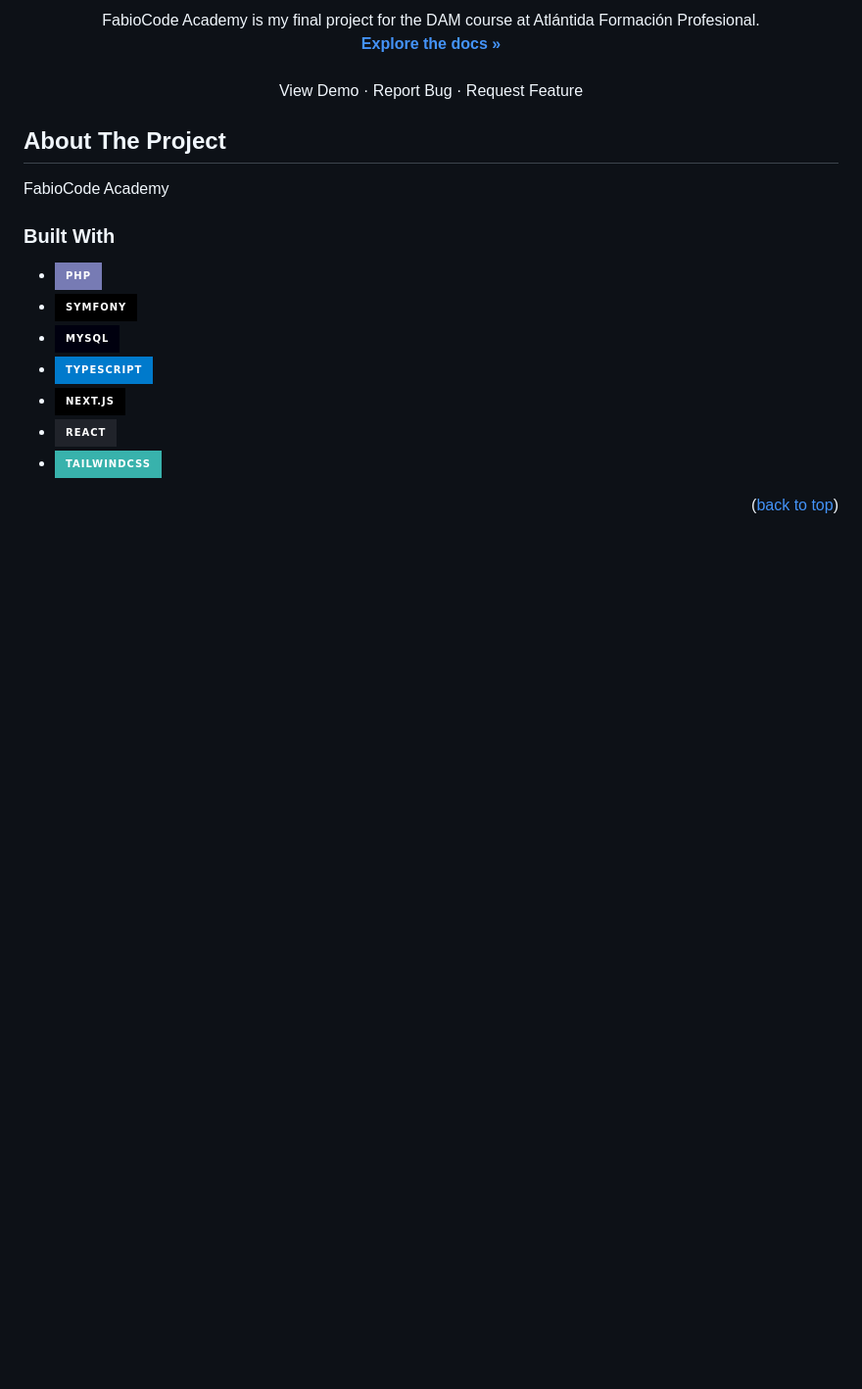
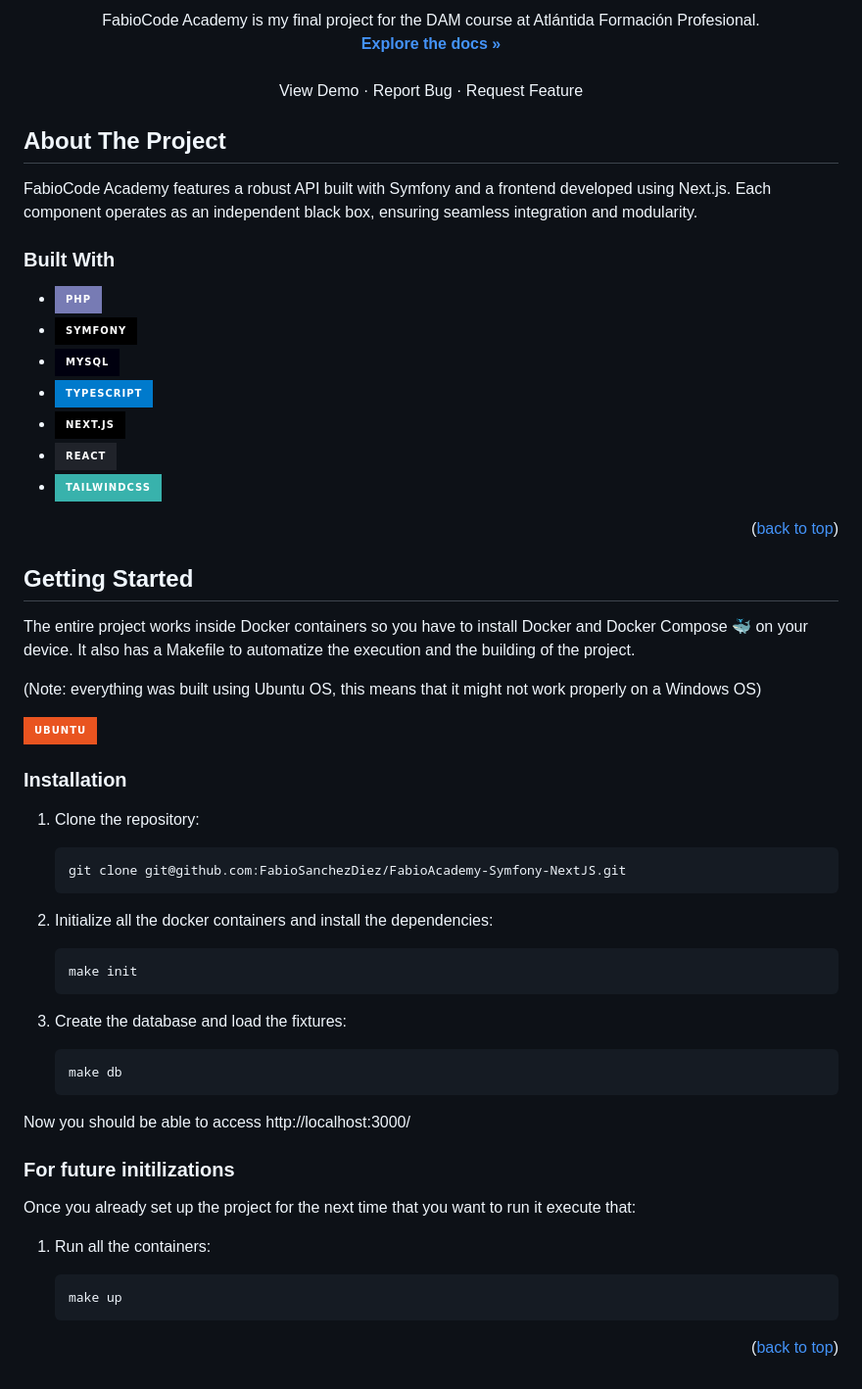
Before and after one commit to FabioSanchezDiez/FabioAcademy-Symfony-NextJS, a Markdown page: README.md, the part around the change. Shown at 98% size. Drawn GitHub-style; badges without logos; blank space fills up the shorter version.

Commit message:
DOCUMENTATION | readme: readme file was improved

````diff
--- a/README.md
+++ b/README.md
@@ -43,7 +43,7 @@
 
 ## About The Project
 
-FabioCode Academy
+FabioCode Academy features a robust API built with Symfony and a frontend developed using Next.js. Each component operates as an independent black box, ensuring seamless integration and modularity.
 
 ### Built With
 
@@ -57,6 +57,47 @@ FabioCode Academy
 * [![Tailwind][Tailwind.com]][Tailwind-url]
 
 
+<p align="right">(<a href="#readme-top">back to top</a>)</p>
+
+## Getting Started
+
+The entire project works inside Docker containers so you have to install Docker and Docker Compose 🐳 on your device.
+It also has a Makefile to automatize the execution and the building of the project.
+
+(Note: everything was built using Ubuntu OS, this means that it might not work properly on a Windows OS)
+
+[![Ubuntu][Ubuntu]][Ubuntu-url]
+
+### Installation
+
+1. Clone the repository:
+
+   ```sh
+   git clone git@github.com:FabioSanchezDiez/FabioAcademy-Symfony-NextJS.git
+   ```
+
+2. Initialize all the docker containers and install the dependencies:
+
+   ```sh
+   make init
+   ```
+
+3. Create the database and load the fixtures:
+
+   ```sh
+   make db
+   ```
+
+Now you should be able to access http://localhost:3000/
+
+### For future initilizations
+Once you already set up the project for the next time that you want to run it execute that:
+
+1. Run all the containers:
+
+   ```sh
+   make up
+   ```
 <p align="right">(<a href="#readme-top">back to top</a>)</p>
 
 <!-- MARKDOWN LINKS & IMAGES -->
@@ -75,6 +116,8 @@ FabioCode Academy
 [MySQL-url]: https://www.mysql.com/
 [Tailwind.com]: https://img.shields.io/badge/tailwindcss-%2338B2AC.svg?style=for-the-badge&logo=tailwind-css&logoColor=white
 [Tailwind-url]: https://tailwindcss.com/
+[Ubuntu]: https://img.shields.io/badge/Ubuntu-E95420?style=for-the-badge&logo=ubuntu&logoColor=white
+[Ubuntu-url]: https://ubuntu.com/download
 [linkedin-shield]: https://img.shields.io/badge/LinkedIn-0077B5?style=for-the-badge&logo=linkedin&logoColor=white
 [linkedin-url]: https://linkedin.com/in/othneildrew
 [built-with-love]: http://ForTheBadge.com/images/badges/built-with-love.svg
````
Also changed, not shown: frontend/README.md (deleted, +0 -36 lines).
